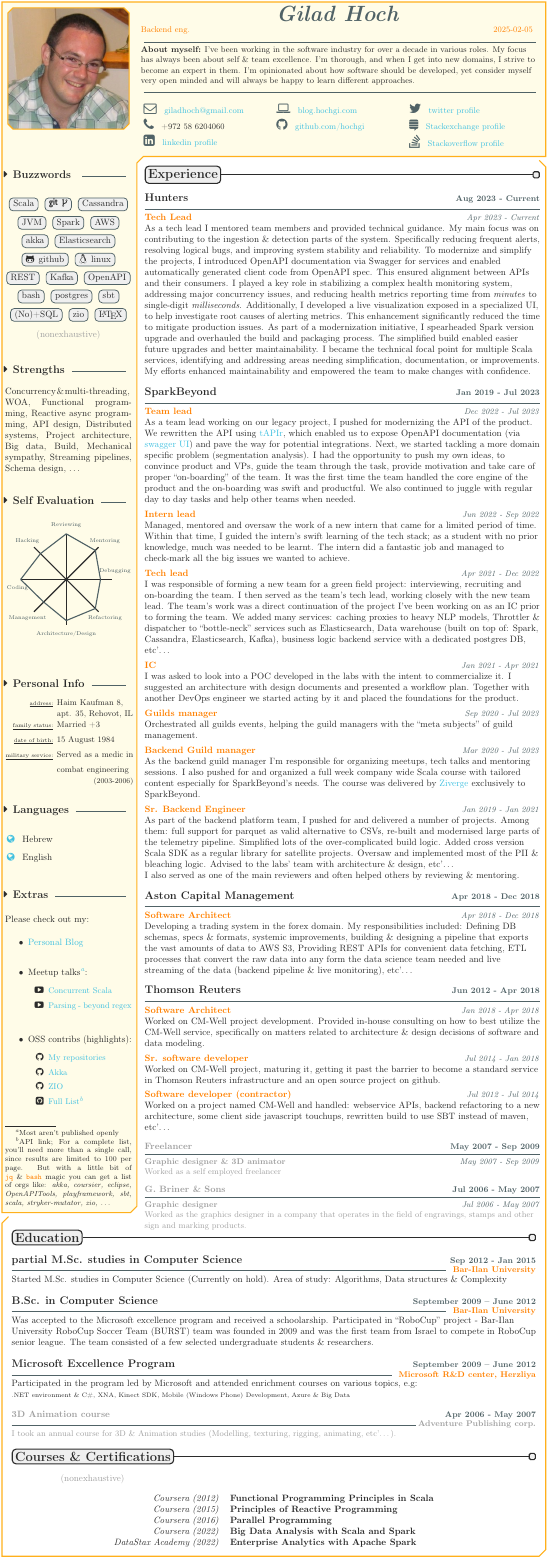
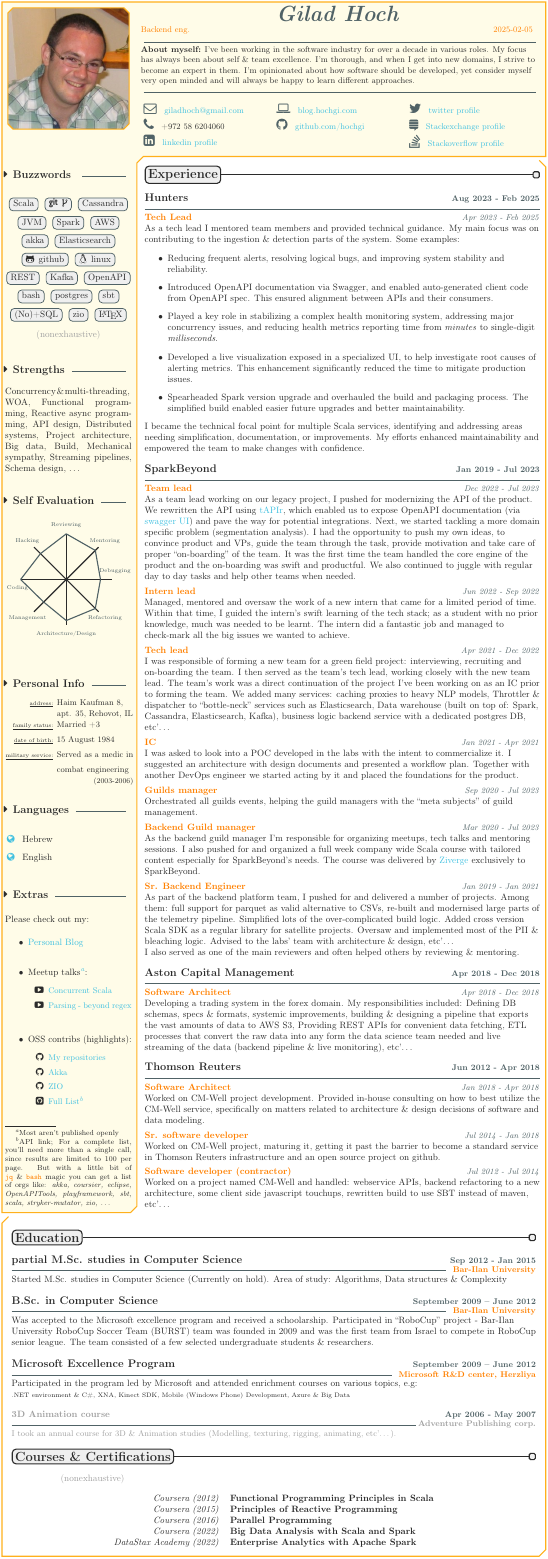
Before and after one commit to hochgi/cv, a LaTeX document (main.tex): the whole page. Compiled offline with pdfLaTeX.

Commit message:
rm irrelevant experience. bulletize work @ hunters

```diff
--- a/main.tex
+++ b/main.tex
@@ -249,20 +249,18 @@
             % Hunters %
             %%%%%%%%%%%
 
-            \large{\textbf{Hunters\hfill{\small\color{\ColorHighlight}Aug 2023 - Current}}}\\\vspace{-.4ex}
+            \large{\textbf{Hunters\hfill{\small\color{\ColorHighlight}Aug 2023 - Feb 2025}}}\\\vspace{-.4ex}
             \small{\color{\ColorHighlight}\hrulefill} \\
-            \normalsize{\color{MainOrange}\textbf{Tech Lead}\hfill{\small\color{\ColorHighlight}\textit{Apr 2023 - Current}}}\\
+            \normalsize{\color{MainOrange}\textbf{Tech Lead}\hfill{\small\color{\ColorHighlight}\textit{Apr 2023 - Feb 2025}}}\\
             \normalsize{As a tech lead I mentored team members and provided technical guidance.
-                        My main focus was on contributing to the ingestion \& detection parts of the system.
-                        Specifically reducing frequent alerts, resolving logical bugs, and improving system stability and reliability.
-                        To modernize and simplify the projects, I introduced OpenAPI documentation via Swagger for services and enabled
-                        automatically generated client code from OpenAPI spec. This ensured alignment between APIs and their consumers.
-                        I played a key role in stabilizing a complex health monitoring system, addressing major concurrency issues,
-                        and reducing health metrics reporting time from \emph{minutes} to single-digit \emph{milliseconds}.
-                        Additionally, I developed a live visualization exposed in a specialized UI, to help investigate root causes of alerting metrics.
-                        This enhancement significantly reduced the time to mitigate production issues.
-                        As part of a modernization initiative, I spearheaded Spark version upgrade and overhauled the build and packaging process.
-                        The simplified build enabled easier future upgrades and better maintainability.
+                        My main focus was on contributing to the ingestion \& detection parts of the system. Some examples:
+                        \begin{itemize}
+                            \item Reducing frequent alerts, resolving logical bugs, and improving system stability and reliability.
+                            \item Introduced OpenAPI documentation via Swagger, and enabled auto-generated client code from OpenAPI spec. This ensured alignment between APIs and their consumers.
+                            \item Played a key role in stabilizing a complex health monitoring system, addressing major concurrency issues, and reducing health metrics reporting time from \emph{minutes} to single-digit \emph{milliseconds}.
+                            \item Developed a live visualization exposed in a specialized UI, to help investigate root causes of alerting metrics. This enhancement significantly reduced the time to mitigate production issues.
+                            \item Spearheaded Spark version upgrade and overhauled the build and packaging process. The simplified build enabled easier future upgrades and better maintainability.
+                        \end{itemize}
                         I became the technical focal point for multiple Scala services, identifying and addressing areas needing simplification,
                         documentation, or improvements. My efforts enhanced maintainability and empowered the team to make changes with confidence.
             } \\\vspace{2ex}
@@ -333,24 +331,6 @@
             \normalsize{Worked on a project named CM-Well and handled: webservice APIs, backend refactoring to a new architecture,
                         some client side javascript touchups, rewritten build to use SBT instead of maven, etc'\dots} \\\vspace{2ex}
 
-            %%%%%%%%%%%%%%
-            % Freelancer %
-            %%%%%%%%%%%%%%
-
-            \normalsize{\color{MidGrey}\textbf{Freelancer\hfill{\small\color{\ColorHighlight}May 2007 - Sep 2009}}}\\\vspace{-.4ex}
-            \ssmall{\color{\ColorHighlight}\hrulefill} \\
-            \small{\color{MidGrey}\textbf{Graphic designer \& 3D animator}\hfill{\small\color{\ColorHighlight}\textit{May 2007 - Sep 2009}}}\\
-            \small{\color{MidGrey}Worked as a self employed freelancer} \\\vspace{2ex}
-
-            %%%%%%%%%%%%%%
-            % Freelancer %
-            %%%%%%%%%%%%%%
-
-            \normalsize{\color{MidGrey}\textbf{G. Briner \& Sons\hfill{\small\color{\ColorHighlight}Jul 2006 - May 2007}}}\\\vspace{-.4ex}
-            \ssmall{\color{\ColorHighlight}\hrulefill} \\
-            \small{\color{MidGrey}\textbf{Graphic designer}\hfill{\small\color{\ColorHighlight}\textit{Jul 2006 - May 2007}}}\\
-            \small{\color{MidGrey}Worked as the graphics designer in a company that operates in the field of engravings, stamps and other sign and marking products.} \\\vspace{2ex}
-
         \end{flushleft}
 
 
```
